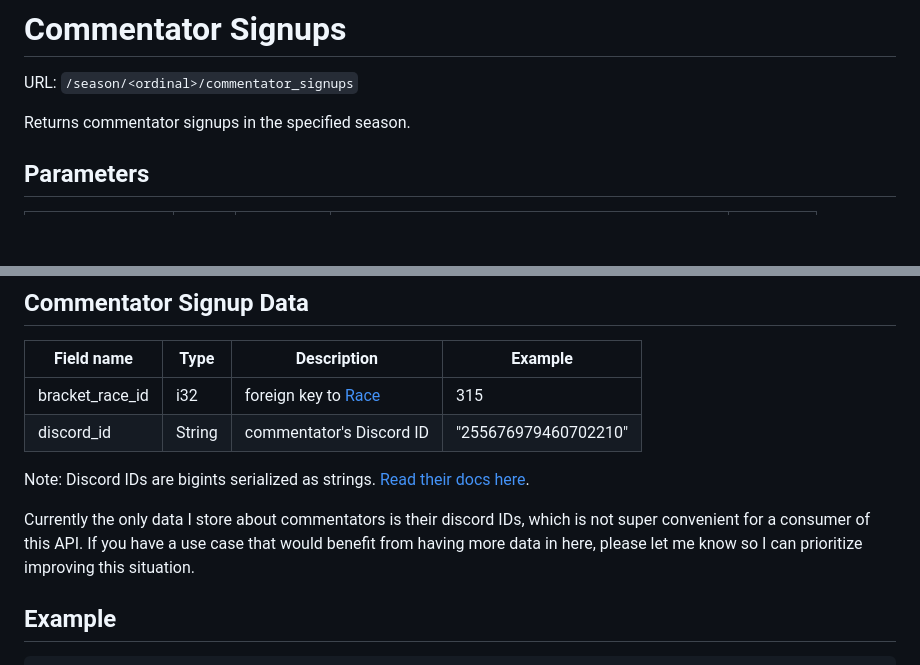
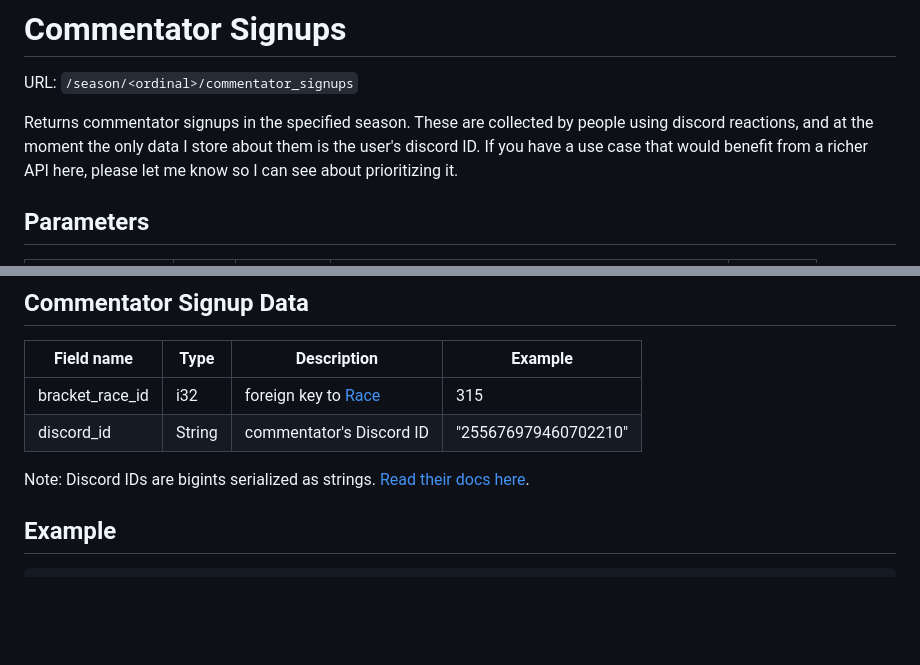
Before and after one commit to FoxLisk/NMG-League-Bot, a Markdown page: api_docs/README.md, 2 parts joined by grey strips. Drawn GitHub-style; blank space fills up the shorter version.

Commit message:
doc tweaking

```diff
--- a/api_docs/README.md
+++ b/api_docs/README.md
@@ -407,7 +407,9 @@ And an unfiltered response with some representative values:
 
 URL: `/season/<ordinal>/commentator_signups`
 
-Returns commentator signups in the specified season.
+Returns commentator signups in the specified season. These are collected by people using discord reactions,
+and at the moment the only data I store about them is the user's discord ID. If you have a use case that would
+benefit from a richer API here, please let me know so I can see about prioritizing it.
 
 ## Parameters
 
@@ -425,10 +427,6 @@ Returns commentator signups in the specified season.
 | discord_id        | String          | commentator's Discord ID                                     | "255676979460702210" |
 
 Note: Discord IDs are bigints serialized as strings. [Read their docs here](https://discord.com/developers/docs/reference#snowflakes).
-
-Currently the only data I store about commentators is their discord IDs, which is not super convenient for a consumer of this
-API. If you have a use case that would benefit from having more data in here, please let me know so I can prioritize improving
-this situation.
 
 
 
```
